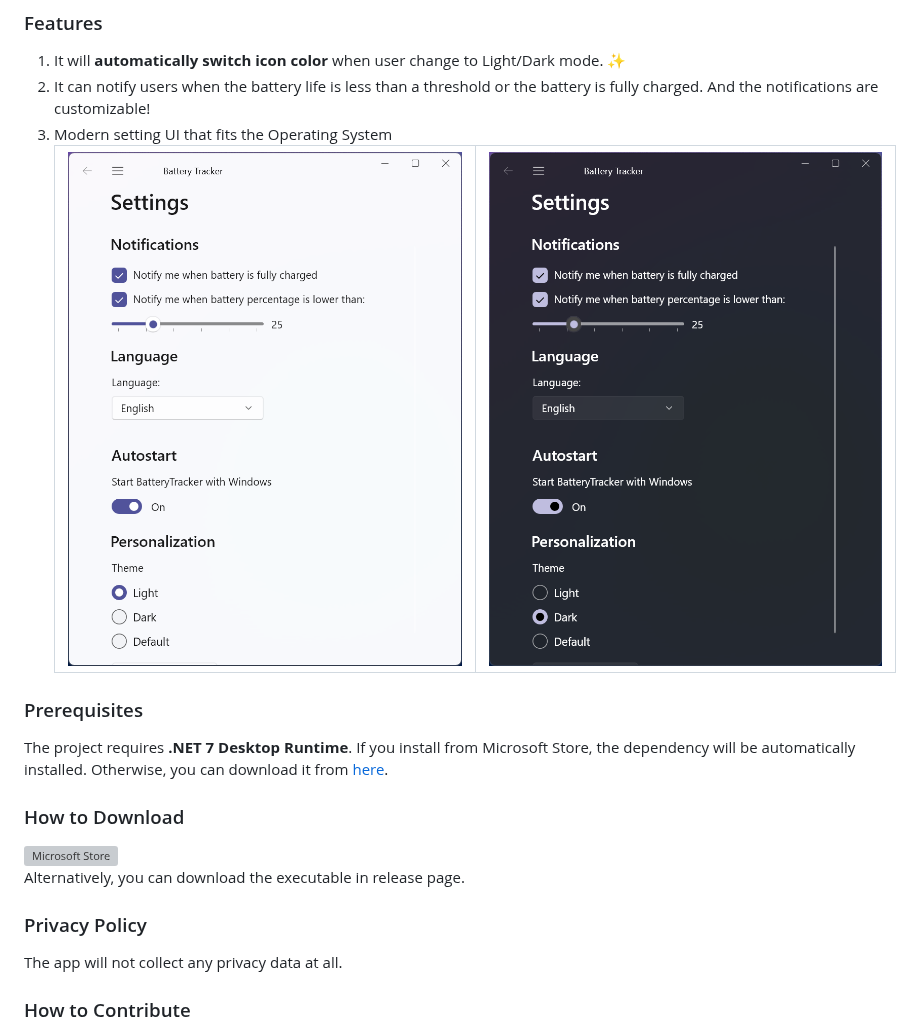
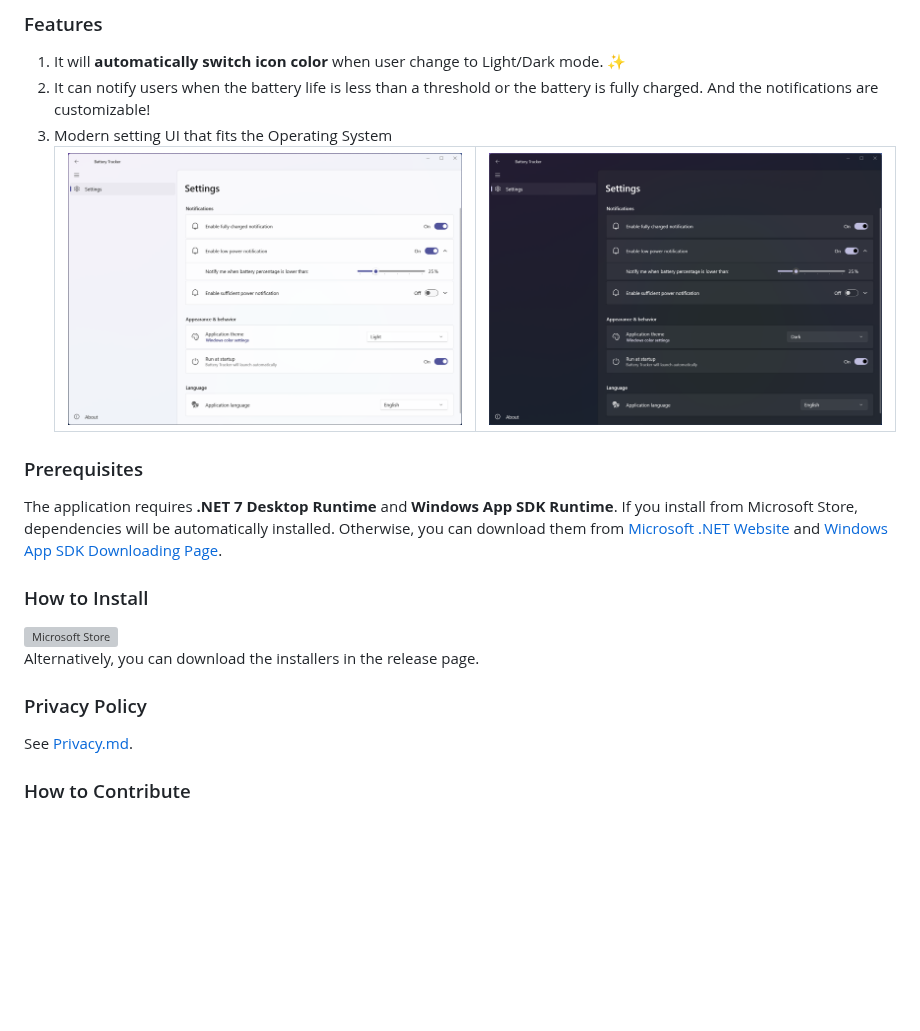
Before and after one commit to myfix16/BatteryTracker, a Markdown page: Readme.md, the part around one of its changes. GitHub-like rendering; pictures changed too: showcase3.png, showcase4.png; blank space fills up the shorter version; grey boxes are pictures that could not be loaded.

Commit message:
Doc: Update readme.md and add privacy.md

```diff
--- a/Readme.md
+++ b/Readme.md
@@ -17,17 +25,18 @@ The program will show the remaining battery percentage on the taskbar.
 	</table>
 
 ### Prerequisites
-The project requires **.NET 7 Desktop Runtime**. If you install from Microsoft Store, the dependency will be automatically installed. Otherwise, you can download it from [here](https://dotnet.microsoft.com/en-us/download/dotnet/7.0).
+The application requires **.NET 7 Desktop Runtime** and **Windows App SDK Runtime**. If you install from Microsoft Store, dependencies will be automatically installed.
+Otherwise, you can download them from [Microsoft .NET Website](https://dotnet.microsoft.com/en-us/download/dotnet/7.0) and [Windows App SDK Downloading Page](https://learn.microsoft.com/en-us/windows/apps/windows-app-sdk/downloads).
 
-### How to Download
+### How to Install
 <a href='https://www.microsoft.com/store/apps/9P1FBSLRNM43'>
 	<img src='https://developer.microsoft.com/en-us/store/badges/images/English_get-it-from-MS.png' alt='Microsoft Store' width='160'/>
 </a>
 
-Alternatively, you can download the executable in release page.
+Alternatively, you can download the installers in the release page.
 
 ### Privacy Policy
-The app will not collect any privacy data at all.
+See [Privacy.md](./Privacy.md).
 
 ### How to Contribute
 Priority place for bugs: https://github.com/myfix16/BatteryTracker/issues
```
Also changed, not shown: other parts of Readme.md (+10 -3 lines), Privacy.md (added, +29 -0 lines), 4 other files.
